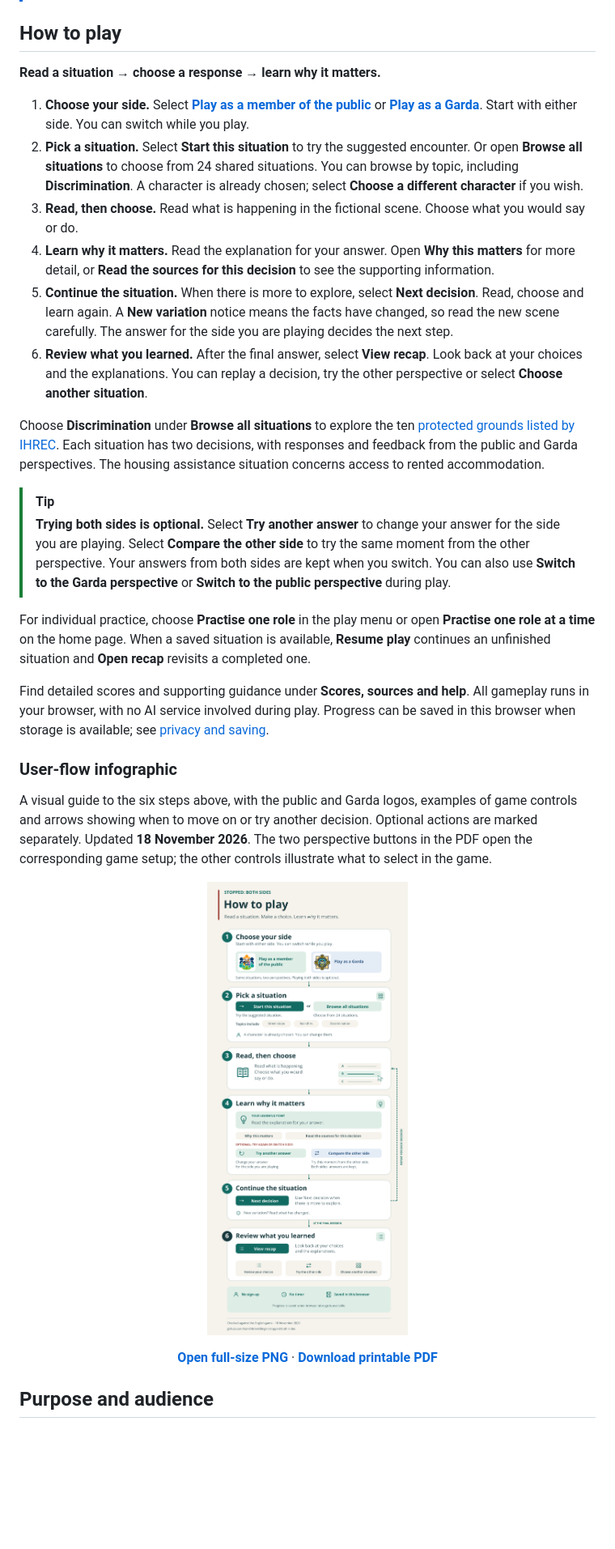
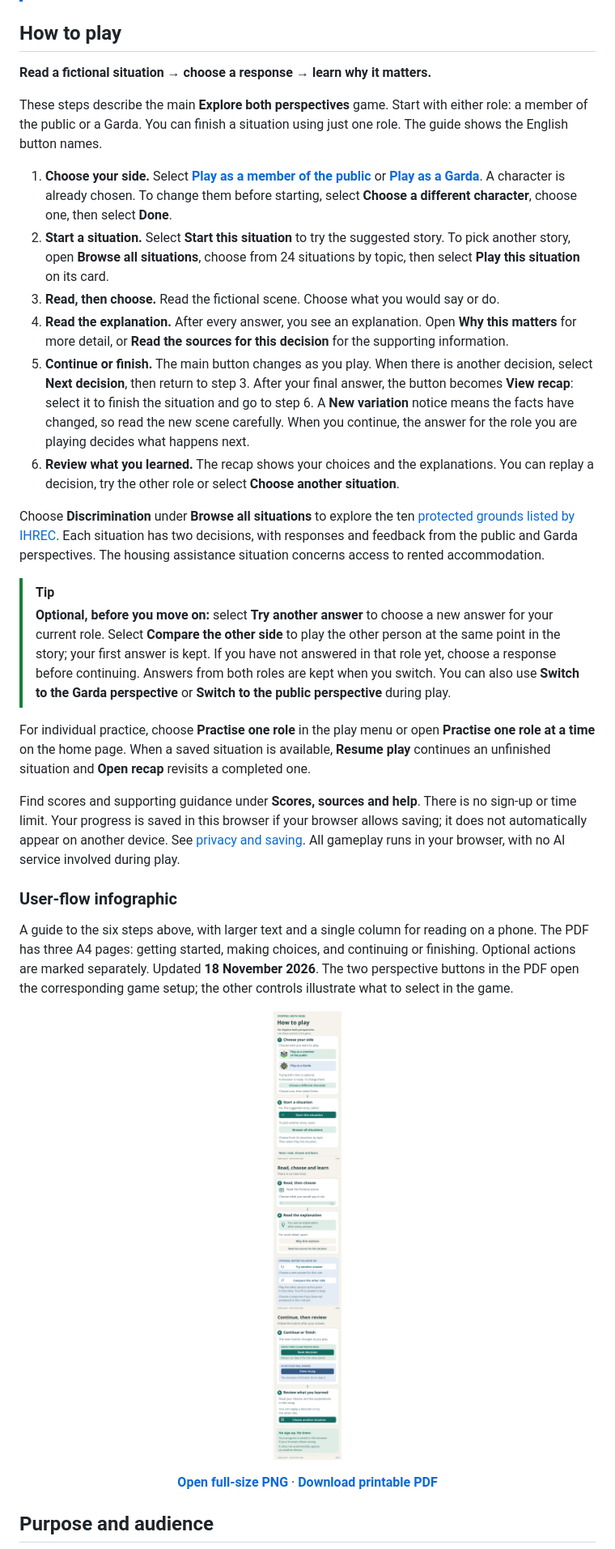
Before and after one commit to SamOBrienOlinger/stopped-both-sides, a Markdown page: README.md, the part around the change. Shown at 81% size. GitHub-like rendering; pictures changed too: docs/user-guide/stopped-both-sides-user-flow.png; blank space fills up the shorter version.

Commit message:
Clarify first-time play and make the guide readable on phones

```diff
--- a/README.md
+++ b/README.md
@@ -50,31 +50,33 @@ Explore a fictional encounter with An Garda Síochána, choose a response and re
 
 ## How to play
 
-**Read a situation → choose a response → learn why it matters.**
+**Read a fictional situation → choose a response → learn why it matters.**
 
-1. **Choose your side.** Select [**Play as a member of the public**](https://samobrienolinger.github.io/stopped-both-sides/#encounters/public) or [**Play as a Garda**](https://samobrienolinger.github.io/stopped-both-sides/#encounters/garda). Start with either side. You can switch while you play.
-2. **Pick a situation.** Select **Start this situation** to try the suggested encounter. Or open **Browse all situations** to choose from 24 shared situations. You can browse by topic, including **Discrimination**. A character is already chosen; select **Choose a different character** if you wish.
-3. **Read, then choose.** Read what is happening in the fictional scene. Choose what you would say or do.
-4. **Learn why it matters.** Read the explanation for your answer. Open **Why this matters** for more detail, or **Read the sources for this decision** to see the supporting information.
-5. **Continue the situation.** When there is more to explore, select **Next decision**. Read, choose and learn again. A **New variation** notice means the facts have changed, so read the new scene carefully. The answer for the side you are playing decides the next step.
-6. **Review what you learned.** After the final answer, select **View recap**. Look back at your choices and the explanations. You can replay a decision, try the other perspective or select **Choose another situation**.
+These steps describe the main **Explore both perspectives** game. Start with either role: a member of the public or a Garda. You can finish a situation using just one role. The guide shows the English button names.
+
+1. **Choose your side.** Select [**Play as a member of the public**](https://samobrienolinger.github.io/stopped-both-sides/#encounters/public) or [**Play as a Garda**](https://samobrienolinger.github.io/stopped-both-sides/#encounters/garda). A character is already chosen. To change them before starting, select **Choose a different character**, choose one, then select **Done**.
+2. **Start a situation.** Select **Start this situation** to try the suggested story. To pick another story, open **Browse all situations**, choose from 24 situations by topic, then select **Play this situation** on its card.
+3. **Read, then choose.** Read the fictional scene. Choose what you would say or do.
+4. **Read the explanation.** After every answer, you see an explanation. Open **Why this matters** for more detail, or **Read the sources for this decision** for the supporting information.
+5. **Continue or finish.** The main button changes as you play. When there is another decision, select **Next decision**, then return to step 3. After your final answer, the button becomes **View recap**: select it to finish the situation and go to step 6. A **New variation** notice means the facts have changed, so read the new scene carefully. When you continue, the answer for the role you are playing decides what happens next.
+6. **Review what you learned.** The recap shows your choices and the explanations. You can replay a decision, try the other role or select **Choose another situation**.
 
 Choose **Discrimination** under **Browse all situations** to explore the ten [protected grounds listed by IHREC](https://www.ihrec.ie/your-rights/protected-grounds). Each situation has two decisions, with responses and feedback from the public and Garda perspectives. The housing assistance situation concerns access to rented accommodation.
 
 > [!TIP]
-> **Trying both sides is optional.** Select **Try another answer** to change your answer for the side you are playing. Select **Compare the other side** to try the same moment from the other perspective. Your answers from both sides are kept when you switch. You can also use **Switch to the Garda perspective** or **Switch to the public perspective** during play.
+> **Optional, before you move on:** select **Try another answer** to choose a new answer for your current role. Select **Compare the other side** to play the other person at the same point in the story; your first answer is kept. If you have not answered in that role yet, choose a response before continuing. Answers from both roles are kept when you switch. You can also use **Switch to the Garda perspective** or **Switch to the public perspective** during play.
 
 For individual practice, choose **Practise one role** in the play menu or open **Practise one role at a time** on the home page. When a saved situation is available, **Resume play** continues an unfinished situation and **Open recap** revisits a completed one.
 
-Find detailed scores and supporting guidance under **Scores, sources and help**. All gameplay runs in your browser, with no AI service involved during play. Progress can be saved in this browser when storage is available; see [privacy and saving](#privacy).
+Find scores and supporting guidance under **Scores, sources and help**. There is no sign-up or time limit. Your progress is saved in this browser if your browser allows saving; it does not automatically appear on another device. See [privacy and saving](#privacy). All gameplay runs in your browser, with no AI service involved during play.
 
 ### User-flow infographic
 
-A visual guide to the six steps above, with the public and Garda logos, examples of game controls and arrows showing when to move on or try another decision. Optional actions are marked separately. Updated **18 November 2026**. The two perspective buttons in the PDF open the corresponding game setup; the other controls illustrate what to select in the game.
+A guide to the six steps above, with larger text and a single column for reading on a phone. The PDF has three A4 pages: getting started, making choices, and continuing or finishing. Optional actions are marked separately. Updated **18 November 2026**. The two perspective buttons in the PDF open the corresponding game setup; the other controls illustrate what to select in the game.
 
 <p align="center">
   <a href="docs/user-guide/stopped-both-sides-user-flow.png?raw=true">
-    <img src="docs/user-guide/stopped-both-sides-user-flow.png" width="600" alt="Visual guide: 1. Choose the public or Garda perspective. 2. Start the suggested situation or browse 24 situations by topic. 3. Read the scene and choose a response. 4. Read the explanation; optionally try another answer or compare the other side, keeping both sides' answers. 5. Select Next decision when there is more to explore and repeat steps 3 to 5. 6. After the final answer, select View recap to review, replay or choose another situation. No sign-up or timer; progress saves in this browser when storage is available.">
+    <img src="docs/user-guide/stopped-both-sides-user-flow.png" width="440" alt="First-time guide to Explore both perspectives. 1. Choose the public or Garda role. A character is ready; optionally select Choose a different character, choose one, then Done. 2. Select Start this situation, or Browse all situations and then Play this situation. 3. Read the fictional scene and choose a response. 4. Read the explanation and optional supporting details. Try another answer changes your current role's answer. Compare the other side switches roles at the same point and keeps your first answer; answer in that role before continuing if needed. 5. The main button is Next decision when another decision follows: return to step 3. After the final answer it becomes View recap: go to step 6. 6. Review choices and explanations, replay, try the other role or choose another situation. No sign-up or time limit. Saving depends on your browser and does not automatically transfer to another device.">
   </a>
 </p>
 
```
Also changed, not shown: docs/user-guide/README.md (+6 -4 lines), 2 other files.
